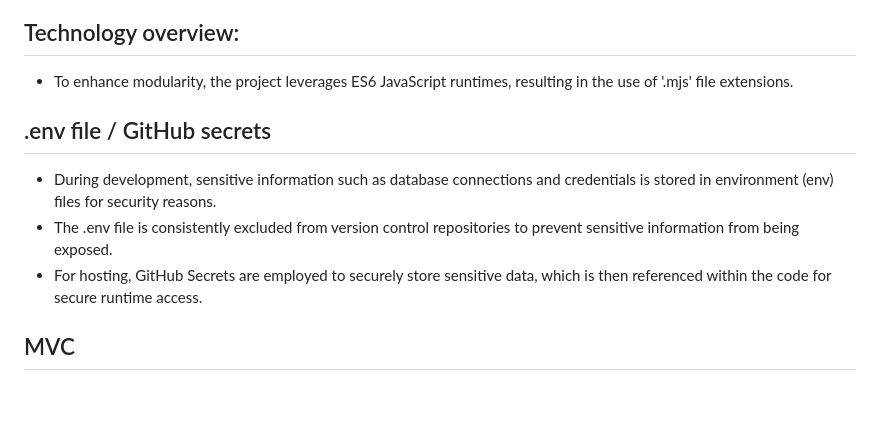
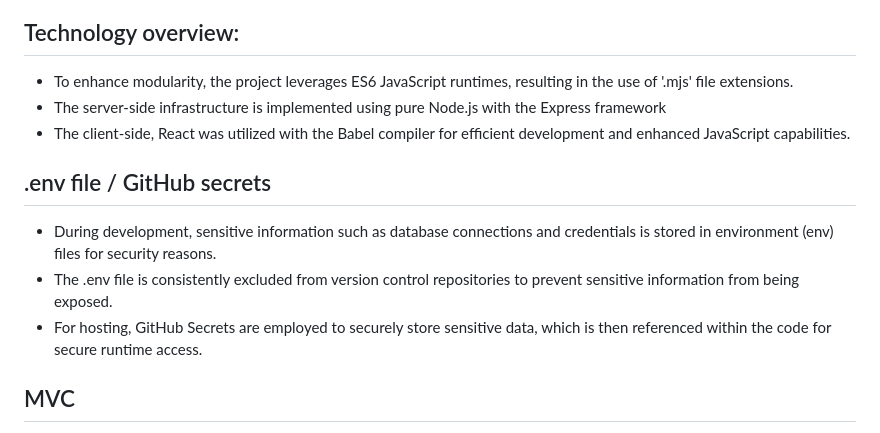
Before and after one commit to fmilheir/tmp, a Markdown page: workflow.md, the part around the change. Drawn GitHub-style; blank space fills up the shorter version.

Commit message:
workflow_updated

```diff
--- a/workflow.md
+++ b/workflow.md
@@ -25,12 +25,15 @@
 ## Technology overview:
 
 * To enhance modularity, the project leverages ES6 JavaScript runtimes, resulting in the use of '.mjs' file extensions.
+* The server-side infrastructure is implemented using pure Node.js with the Express framework
+* The client-side, React was utilized with the Babel compiler for efficient development and enhanced JavaScript capabilities.
 
 ## .env file / GitHub secrets
 
 * During development, sensitive information such as database connections and credentials is stored in environment (env) files for security reasons.
 * The .env file is consistently excluded from version control repositories to prevent sensitive information from being exposed.
 * For hosting, GitHub Secrets are employed to securely store sensitive data, which is then referenced within the code for secure runtime access.
+
 
 ## MVC
 
```
